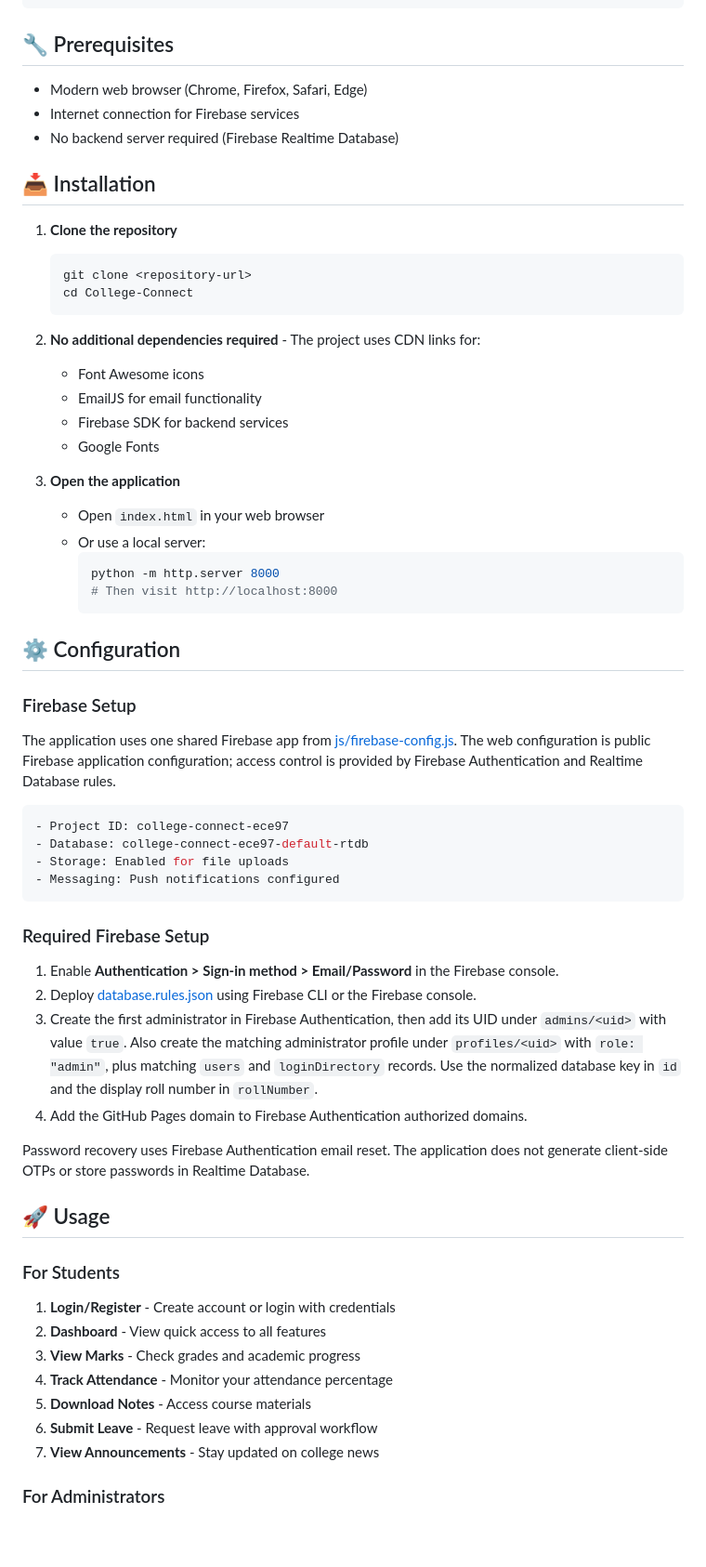
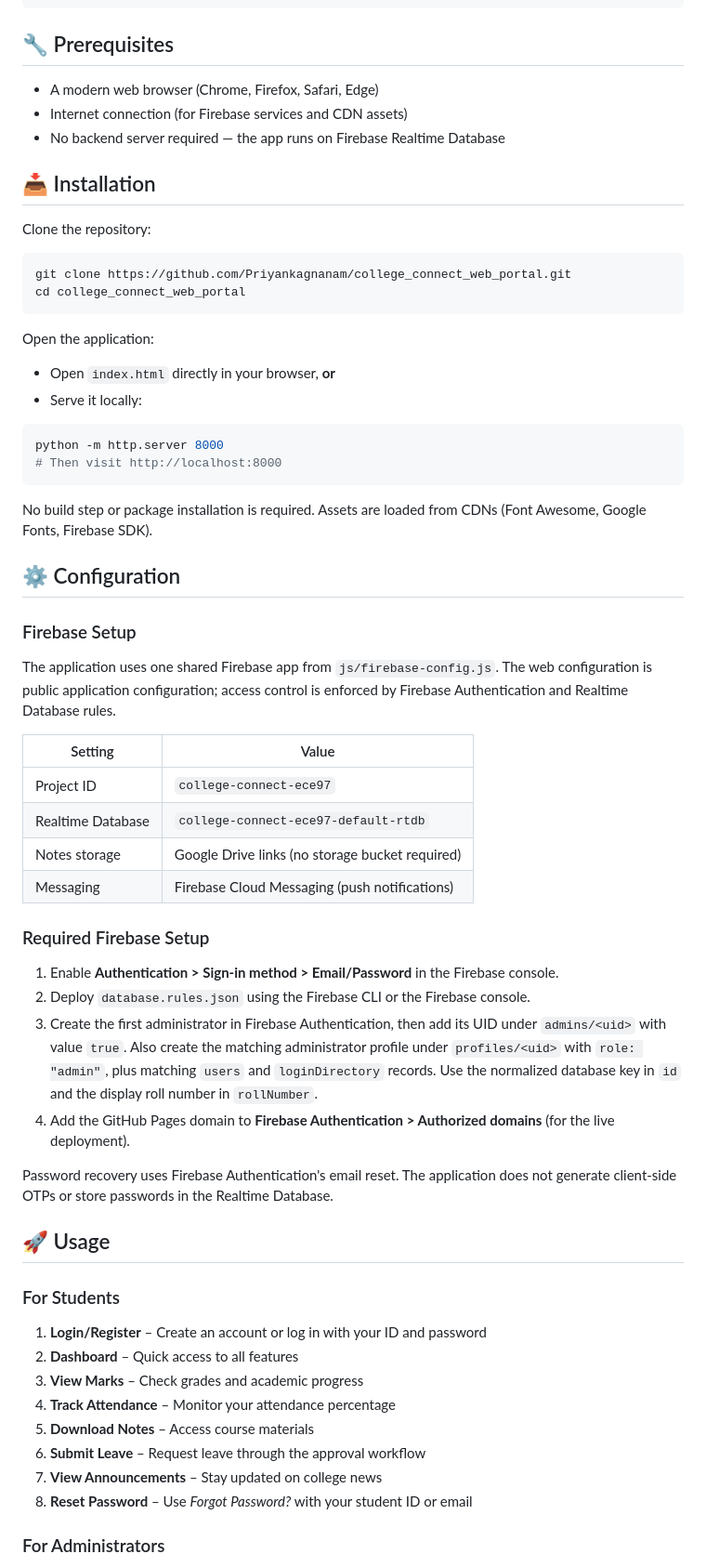
Before and after one commit to Priyankagnanam/college_connect_web_portal, a Markdown page: README.md, the part around one of its changes. Shown at 93% size. GitHub-like rendering; blank space fills up the shorter version.

Commit message:
docs: rewrite README with live link, accurate stack, and deployment info

````diff
--- a/README.md
+++ b/README.md
@@ -70,64 +79,63 @@ College-Connect/
 
 ## 🔧 Prerequisites
 
-- Modern web browser (Chrome, Firefox, Safari, Edge)
-- Internet connection for Firebase services
-- No backend server required (Firebase Realtime Database)
+- A modern web browser (Chrome, Firefox, Safari, Edge)
+- Internet connection (for Firebase services and CDN assets)
+- No backend server required — the app runs on Firebase Realtime Database
 
 ## 📥 Installation
 
-1. **Clone the repository**
-   ```bash
-   git clone <repository-url>
-   cd College-Connect
-   ```
+Clone the repository:
 
-2. **No additional dependencies required** - The project uses CDN links for:
-   - Font Awesome icons
-   - EmailJS for email functionality
-   - Firebase SDK for backend services
-   - Google Fonts
+```bash
+git clone https://github.com/Priyankagnanam/college_connect_web_portal.git
+cd college_connect_web_portal
+```
 
-3. **Open the application**
-   - Open `index.html` in your web browser
-   - Or use a local server:
-     ```bash
-     python -m http.server 8000
-     # Then visit http://localhost:8000
-     ```
+Open the application:
+
+- Open `index.html` directly in your browser, **or**
+- Serve it locally:
+
+```bash
+python -m http.server 8000
+# Then visit http://localhost:8000
+```
+
+No build step or package installation is required. Assets are loaded from CDNs (Font Awesome, Google Fonts, Firebase SDK).
 
 ## ⚙️ Configuration
 
 ### Firebase Setup
 
-The application uses one shared Firebase app from [js/firebase-config.js](js/firebase-config.js). The web configuration is public Firebase application configuration; access control is provided by Firebase Authentication and Realtime Database rules.
+The application uses one shared Firebase app from `js/firebase-config.js`. The web configuration is public application configuration; access control is enforced by Firebase Authentication and Realtime Database rules.
 
-```javascript
-- Project ID: college-connect-ece97
-- Database: college-connect-ece97-default-rtdb
-- Storage: Enabled for file uploads
-- Messaging: Push notifications configured
-```
+| Setting | Value |
+| --- | --- |
+| Project ID | `college-connect-ece97` |
+| Realtime Database | `college-connect-ece97-default-rtdb` |
+| Notes storage | Google Drive links (no storage bucket required) |
+| Messaging | Firebase Cloud Messaging (push notifications) |
 
 ### Required Firebase Setup
 
 1. Enable **Authentication > Sign-in method > Email/Password** in the Firebase console.
-2. Deploy [database.rules.json](database.rules.json) using Firebase CLI or the Firebase console.
+2. Deploy `database.rules.json` using the Firebase CLI or the Firebase console.
 3. Create the first administrator in Firebase Authentication, then add its UID under `admins/<uid>` with value `true`. Also create the matching administrator profile under `profiles/<uid>` with `role: "admin"`, plus matching `users` and `loginDirectory` records. Use the normalized database key in `id` and the display roll number in `rollNumber`.
-4. Add the GitHub Pages domain to Firebase Authentication authorized domains.
+4. Add the GitHub Pages domain to **Firebase Authentication > Authorized domains** (for the live deployment).
 
-Password recovery uses Firebase Authentication email reset. The application does not generate client-side OTPs or store passwords in Realtime Database.
+Password recovery uses Firebase Authentication's email reset. The application does not generate client-side OTPs or store passwords in the Realtime Database.
 
 ## 🚀 Usage
 
 ### For Students
-
-1. **Login/Register** - Create account or login with credentials
-2. **Dashboard** - View quick access to all features
-3. **View Marks** - Check grades and academic progress
-4. **Track Attendance** - Monitor your attendance percentage
-5. **Download Notes** - Access course materials
-6. **Submit Leave** - Request leave with approval workflow
-7. **View Announcements** - Stay updated on college news
+1. **Login/Register** – Create an account or log in with your ID and password
+2. **Dashboard** – Quick access to all features
+3. **View Marks** – Check grades and academic progress
+4. **Track Attendance** – Monitor your attendance percentage
+5. **Download Notes** – Access course materials
+6. **Submit Leave** – Request leave through the approval workflow
+7. **View Announcements** – Stay updated on college news
+8. **Reset Password** – Use *Forgot Password?* with your student ID or email
 
 ### For Administrators
````
Also changed, not shown: other parts of README.md (+93 -105 lines).
